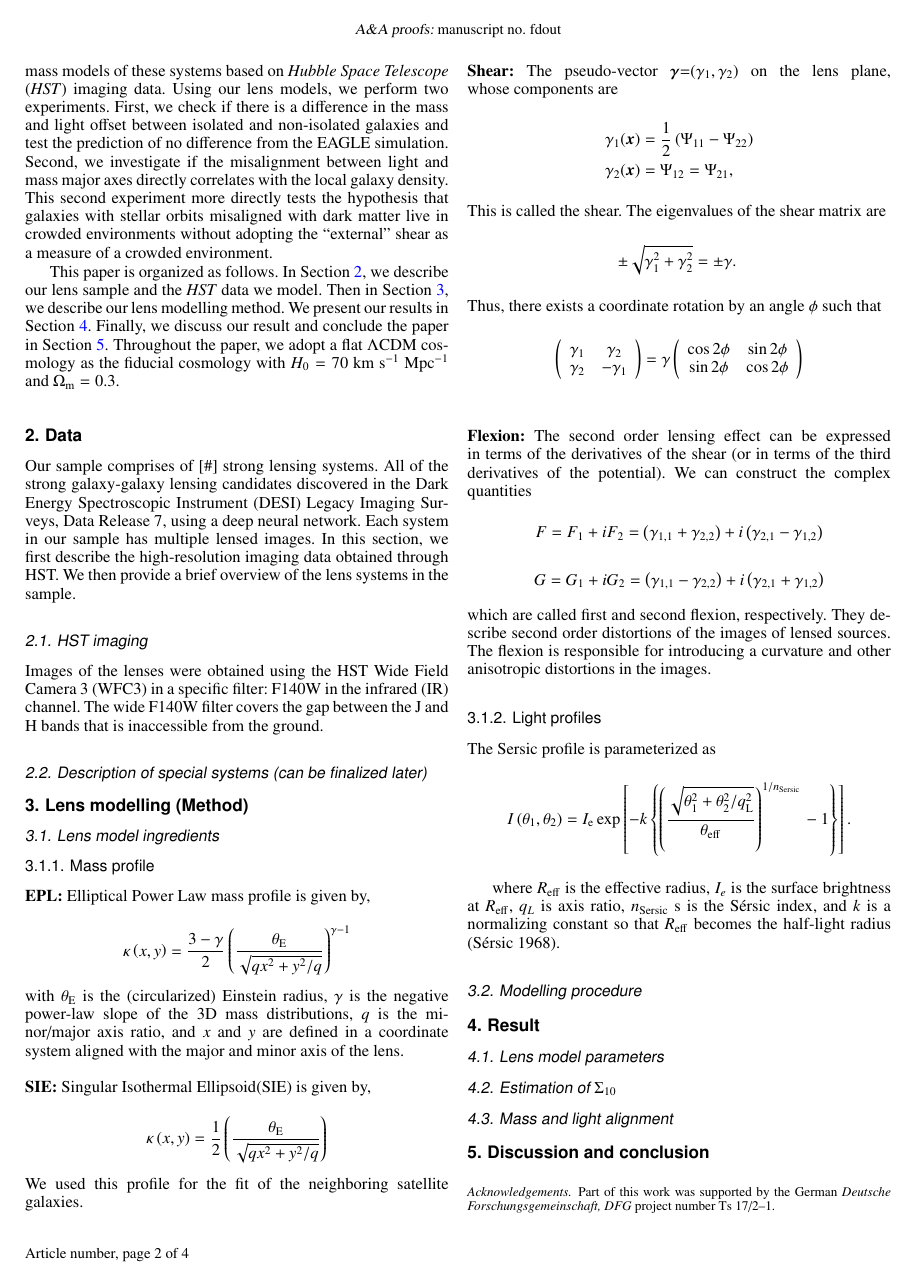
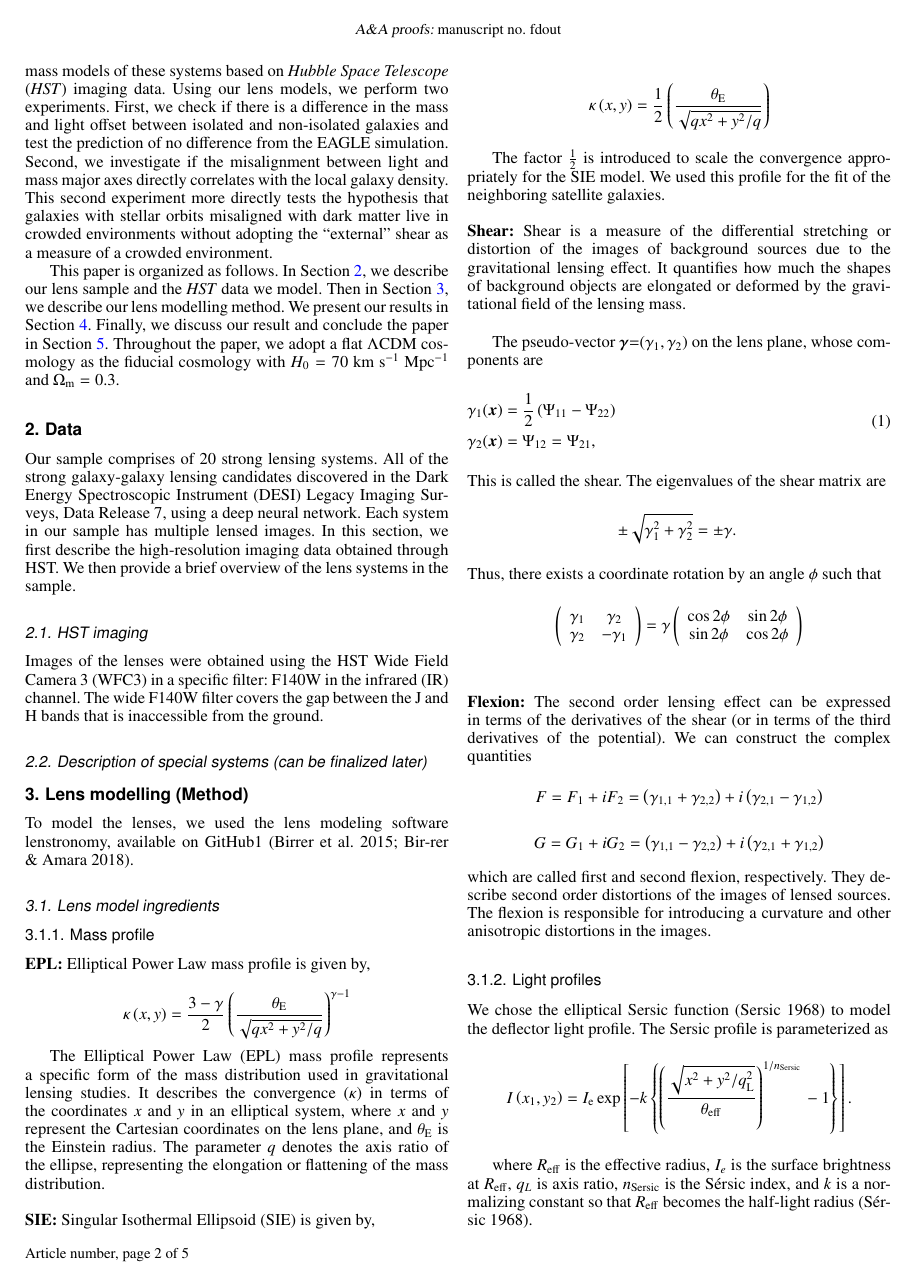
Before and after one commit to mirsazzathossain/BDLensing, a LaTeX paper (paper/bdlensing.tex): page 2 of 4 before the commit and page 2 of 5 after it. Compiled offline with pdfLaTeX.

Commit message:
Updates from Overleaf

```diff
--- a/paper/bdlensing.tex
+++ b/paper/bdlensing.tex
@@ -125,7 +125,7 @@ In this paper, we investigate the alignment between the mass and light using a s
 This paper is organized as follows. In Section \ref{sec:data}, we describe our lens sample and the \textit{HST} data we model. Then in Section \ref{sec:modeling_method}, we describe our lens modelling method. We present our results in Section \ref{sec:result}. Finally, we discuss our result and conclude the paper in Section \ref{sec:discussion}. Throughout the paper, we adopt a flat $\Lambda$CDM cosmology as the fiducial cosmology with $H_0= 70$ km s$^{-1}$ Mpc$^{-1}$ and $\Omega_{\rm m} = 0.3$.
 
 \section{Data} \label{sec:data}
-Our sample comprises of [\#] strong lensing systems. All of the strong galaxy-galaxy lensing candidates discovered in the Dark Energy Spectroscopic Instrument (DESI) Legacy Imaging Surveys, Data Release 7, using a deep neural network. Each system in our sample has multiple lensed images. In this section, we first describe the high-resolution imaging data obtained through HST. We then provide a brief overview of the lens systems in the sample.
+Our sample comprises of 20 strong lensing systems. All of the strong galaxy-galaxy lensing candidates discovered in the Dark Energy Spectroscopic Instrument (DESI) Legacy Imaging Surveys, Data Release 7, using a deep neural network. Each system in our sample has multiple lensed images. In this section, we first describe the high-resolution imaging data obtained through HST. We then provide a brief overview of the lens systems in the sample.
 
 
 \subsection{\textit{HST} imaging}
@@ -147,6 +147,8 @@ Images of the lenses were obtained using the HST Wide Field Camera 3 (WFC3) in a
 
 \section{Lens modelling (Method)} \label{sec:modeling_method}
 
+To model the lenses, we used the lens modeling software lenstronomy, available on GitHub1 (Birrer et al. 2015; Bir-rer \& Amara 2018).
+
 \subsection{Lens model ingredients}
 
 \subsubsection{Mass profile}
@@ -157,24 +159,31 @@ Images of the lenses were obtained using the HST Wide Field Camera 3 (WFC3) in a
 $$
 \kappa\left(x, y\right)=\frac{3-\gamma}{2}\left(\frac{\theta_{\mathrm{E}}}{\sqrt{q x^2+y^2 / q}}\right)^{\gamma-1}
 $$
-with $\theta_{\mathrm{E}}$ is the (circularized) Einstein radius, $\gamma$ is the negative power-law slope of the 3D mass distributions, $q$ is the minor/major axis ratio, and $x$ and $y$ are defined in a coordinate system aligned with the major and minor axis of the lens.
+
+The Elliptical Power Law (EPL) mass profile represents a specific form of the mass distribution used in gravitational lensing studies. It describes the convergence (\(\kappa\)) in terms of the coordinates \(x\) and \(y\) in an elliptical system, where \(x\) and \(y\) represent the Cartesian coordinates on the lens plane, and \(\theta_{\mathrm{E}}\) is the Einstein radius. The parameter \(q\) denotes the axis ratio of the ellipse, representing the elongation or flattening of the mass distribution.
 \\
 \newline
-\textbf{SIE:} Singular Isothermal Ellipsoid(SIE) is given by,
+\textbf{SIE:} Singular Isothermal Ellipsoid (SIE) is given by,
 
 $$
 \kappa\left(x, y\right)=\frac{1}{2}\left(\frac{\theta_{\mathrm{E}}}{\sqrt{q x^2+y^2 / q}}\right)
 $$
-We used this profile for the fit of the neighboring satellite galaxies.
+
+The factor $\frac{1}{2}$ is introduced to scale the convergence appropriately for the SIE model. We used this profile for the fit of the neighboring satellite galaxies.
 \\
 \newline
-\textbf{Shear:} The pseudo-vector $\vec{\gamma}$=$(\gamma_1, \gamma_2)$ on the lens plane, whose components are
-$$
-\begin{aligned}
-& \gamma_1(\vec{x})=\frac{1}{2}\left(\Psi_{11}-\Psi_{22}\right) \\
-& \gamma_2(\vec{x})=\Psi_{12}=\Psi_{21},
-\end{aligned}
-$$
+\textbf{Shear:} Shear is a measure of the differential stretching or distortion of the images of background sources due to the gravitational lensing effect. It quantifies how much the shapes of background objects are elongated or deformed by the gravitational field of the lensing mass.\\
+
+
+The pseudo-vector $\vec{\gamma}$=$(\gamma_1, \gamma_2)$ on the lens plane, whose components are
+%
+\begin{equation}
+    \begin{aligned}
+        & \gamma_1(\vec{x})=\frac{1}{2}\left(\Psi_{11}-\Psi_{22}\right) \\
+        & \gamma_2(\vec{x})=\Psi_{12}=\Psi_{21},
+    \end{aligned}
+\end{equation}
+%
 This is called the shear. The eigenvalues of the shear matrix are
 $$
 \pm \sqrt{\gamma_1^2+\gamma_2^2}= \pm \gamma \text {. }
@@ -206,14 +215,12 @@ in the images.
 % Sersic or double sersic for lens galaxy
 % Sersic + shapelets for source galaxy
 
-The Sersic profile is parameterized as
+We chose the elliptical Sersic function (Sersic 1968) to model the deflector light profile. The Sersic profile is parameterized as
 $$
-I\left(\theta_1, \theta_2\right)=I_{\mathrm{e}} \exp \left[-k\left\{\left(\frac{\sqrt{\theta_1^2+\theta_2^2 / q_{\mathrm{L}}^2}}{\theta_{\mathrm{eff}}}\right)^{1 / n_{\text {Sersic }}}-1\right\}\right] .
+I\left(x_1, y_2\right)=I_{\mathrm{e}} \exp \left[-k\left\{\left(\frac{\sqrt{x^2+y^2 / q_{\mathrm{L}}^2}}{\theta_{\mathrm{eff}}}\right)^{1 / n_{\text {Sersic }}}-1\right\}\right] .
 $$
 
-where $R_{\rm eff}$ is the effective radius, $I_e$ is the surface brightness at $R_{\rm eff}$,
-$q_L$ is axis ratio, $n_{\rm Sersic}$ s is the Sérsic index, and $k$ is a normalizing constant
-so that $R_{\rm eff}$ becomes the half-light radius (Sérsic 1968).
+where $R_{\rm eff}$ is the effective radius, $I_e$ is the surface brightness at $R_{\rm eff}$, $q_L$ is axis ratio, $n_{\rm Sersic}$ is the Sérsic index, and $k$ is a normalizing constant so that $R_{\rm eff}$ becomes the half-light radius (Sérsic 1968).
 
 \subsection{Modelling procedure}
 
```
Also changed, not shown: paper/bdlensing.tex (2 more changed lines).
